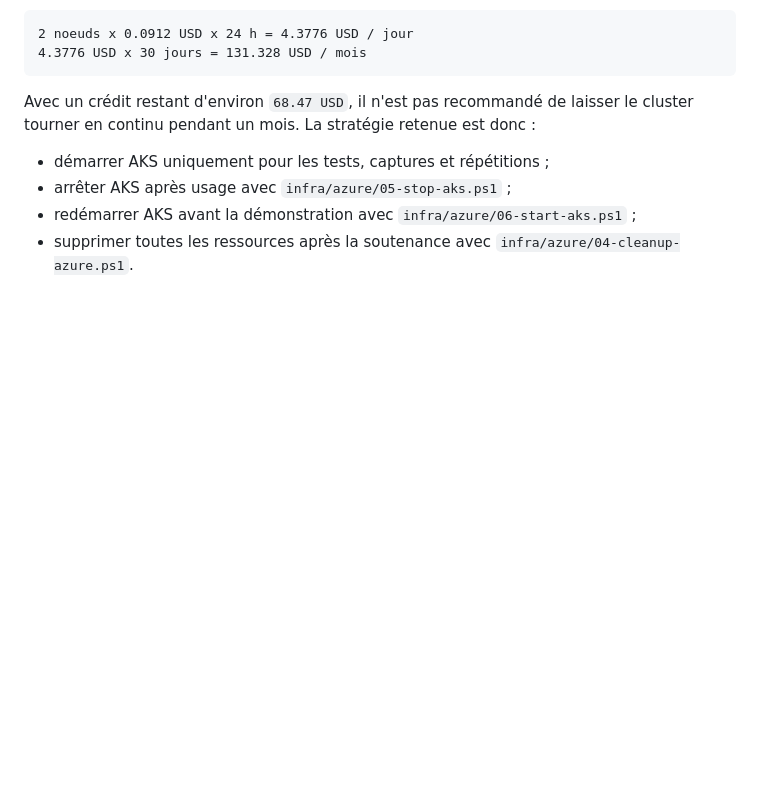
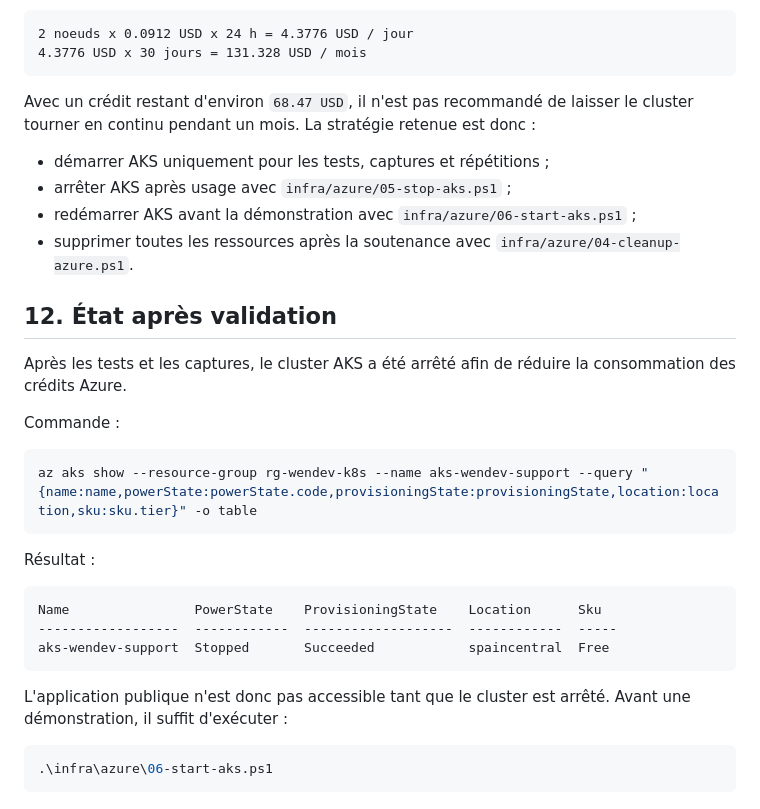
Before and after one commit to Amine-Bhd/wendevSupport, a Markdown page: rapport/captures_phase5_azure_aks.md, the part around the change. GitHub-like rendering; blank space fills up the shorter version.

Commit message:
Documenter l'arret du cluster AKS

````diff
--- a/rapport/captures_phase5_azure_aks.md
+++ b/rapport/captures_phase5_azure_aks.md
@@ -241,3 +241,27 @@ Avec un crédit restant d'environ `68.47 USD`, il n'est pas recommandé de laiss
 - arrêter AKS après usage avec `infra/azure/05-stop-aks.ps1` ;
 - redémarrer AKS avant la démonstration avec `infra/azure/06-start-aks.ps1` ;
 - supprimer toutes les ressources après la soutenance avec `infra/azure/04-cleanup-azure.ps1`.
+
+## 12. État après validation
+
+Après les tests et les captures, le cluster AKS a été arrêté afin de réduire la consommation des crédits Azure.
+
+Commande :
+
+```powershell
+az aks show --resource-group rg-wendev-k8s --name aks-wendev-support --query "{name:name,powerState:powerState.code,provisioningState:provisioningState,location:location,sku:sku.tier}" -o table
+```
+
+Résultat :
+
+```text
+Name                PowerState    ProvisioningState    Location      Sku
+------------------  ------------  -------------------  ------------  -----
+aks-wendev-support  Stopped       Succeeded            spaincentral  Free
+```
+
+L'application publique n'est donc pas accessible tant que le cluster est arrêté. Avant une démonstration, il suffit d'exécuter :
+
+```powershell
+.\infra\azure\06-start-aks.ps1
+```
````
